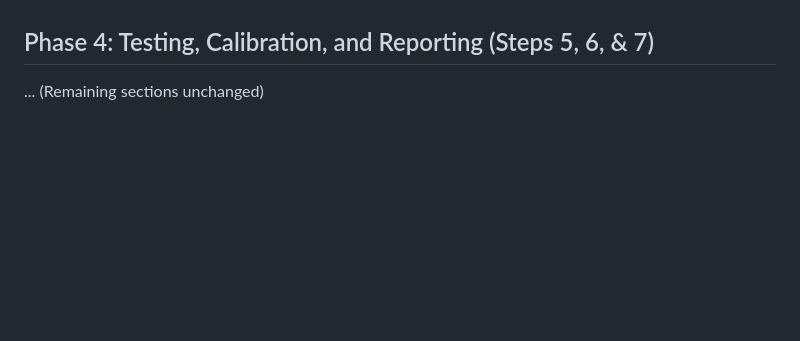
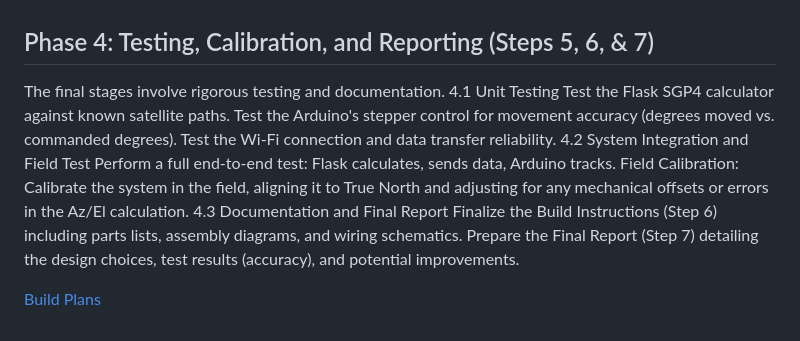
Before and after one commit to kilodelta8/StarTrack, a Markdown page: README.md, the part around the change. GitHub-like rendering; blank space fills up the shorter version.

```diff
--- a/README.md
+++ b/README.md
@@ -121,5 +121,16 @@ The *ESP32* will serve as the system's authoritative clock.
 *   **Command Parsing (Uno):** Develop code on the Arduino to receive, parse the DSV string into a motor buffer (using the custom `TrackingEngine`), and execute the tracking routine precisely against the synchronized time.
 
 ## Phase 4: Testing, Calibration, and Reporting (Steps 5, 6, & 7)
+The final stages involve rigorous testing and documentation.
+4.1 Unit Testing
+Test the Flask SGP4 calculator against known satellite paths.
+Test the Arduino's stepper control for movement accuracy (degrees moved vs. commanded degrees).
+Test the Wi-Fi connection and data transfer reliability.
+4.2 System Integration and Field Test
+Perform a full end-to-end test: Flask calculates, sends data, Arduino tracks.
+Field Calibration: Calibrate the system in the field, aligning it to True North and adjusting for any mechanical offsets or errors in the Az/El calculation.
+4.3 Documentation and Final Report
+Finalize the Build Instructions (Step 6) including parts lists, assembly diagrams, and wiring schematics.
+Prepare the Final Report (Step 7) detailing the design choices, test results (accuracy), and potential improvements.
 
-... (Remaining sections unchanged)
+[Build Plans](BUILDPLANS.md)
```
Also changed, not shown: BUILDPLANS.md (added, +114 -0 lines).
